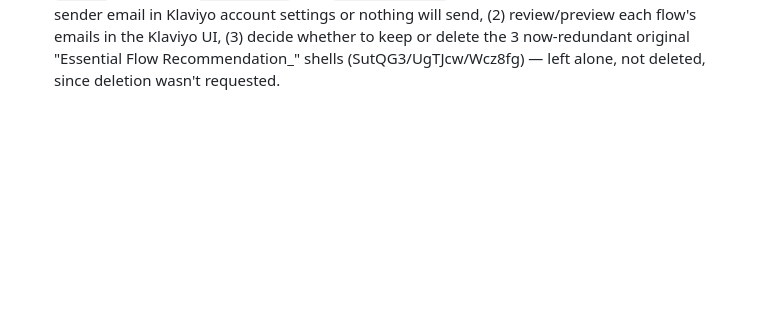
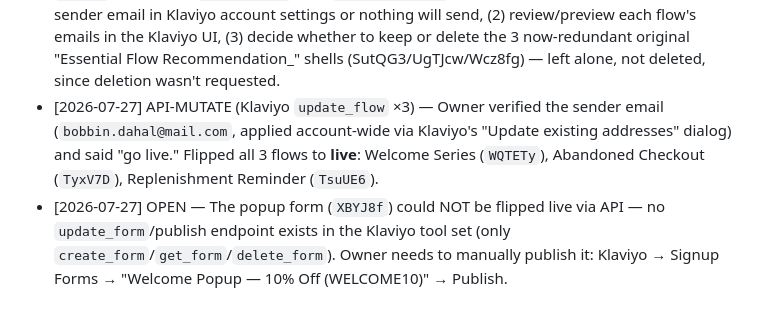
Before and after one commit to bobbinpersonal-ai/densara, a Markdown page: PROGRESS.md, the part around the change. Drawn GitHub-style; blank space fills up the shorter version.

Commit message:
Log Klaviyo flows going live and popup publish limitation
Flows flipped to live after sender email verification; popup form
has no API publish endpoint so it's flagged as a manual owner step.

```diff
--- a/PROGRESS.md
+++ b/PROGRESS.md
@@ -164,3 +164,5 @@ Types: `FILE`, `API-READ`, `API-MUTATE`, `PLAN`, `DECISION`
 - [2026-07-27] API-MUTATE (Klaviyo `create_flow` ×2) — Instead built fresh, fully-wired flows with the trigger baked in at creation, reusing Klaviyo's own pre-written email content: **Welcome Series** (flow `WQTETy`, status **draft**, trigger: added to "Email List" `Rrmghb`) — 3 emails (Welcome → 3-day delay → Social Media → 4-day delay → Bestsellers), same subject lines/timing Klaviyo drafted. **Abandoned Checkout** (flow `TyxV7D`, status **draft**, trigger: Shopify "Checkout Started" metric `TBnVqZ`) — 4hr delay → "Your cart is waiting" → 20hr delay → "Finish Your Order", same as Klaviyo's draft content. Klaviyo auto-cloned the referenced templates under new IDs on creation (expected behavior, not an error).
 - [2026-07-27] API-MUTATE (Klaviyo `create_email_template` + `create_flow`) — Built the 4th item, **Replenishment Reminder** (flow `TsuUE6`, status **draft**, trigger: Shopify "Placed Order" metric `SrY6x9`, no pre-existing Klaviyo draft to reuse) — 28-day delay after any order, then a new plain-HTML email ("Running low on Sevich Fibers?", template `UgMu82`) linking to the Fibers product page and mentioning the FiberHold Spray pairing. Known limitation disclosed to owner: fires after *any* order, not specifically Sevich Fibers purchases (Klaviyo's per-line-item "Ordered Product" metric would allow product-specific filtering, but its exact property-field name wasn't verified, so a broader-but-safe trigger was used instead — refinable later in the Klaviyo UI).
 - [2026-07-27] OPEN — All 4 new Klaviyo objects (1 form + 3 flows) are in **draft**, per the standing "never auto-activate" rule — none will fire until the owner reviews and flips status to live (form: `status` field; flows: `update_flow` with `status: "live"`). Owner still needs to: (1) set a real sender email in Klaviyo account settings or nothing will send, (2) review/preview each flow's emails in the Klaviyo UI, (3) decide whether to keep or delete the 3 now-redundant original "Essential Flow Recommendation_" shells (SutQG3/UgTJcw/Wcz8fg) — left alone, not deleted, since deletion wasn't requested.
+- [2026-07-27] API-MUTATE (Klaviyo `update_flow` ×3) — Owner verified the sender email (`bobbin.dahal@mail.com`, applied account-wide via Klaviyo's "Update existing addresses" dialog) and said "go live." Flipped all 3 flows to **live**: Welcome Series (`WQTETy`), Abandoned Checkout (`TyxV7D`), Replenishment Reminder (`TsuUE6`).
+- [2026-07-27] OPEN — The popup form (`XBYJ8f`) could NOT be flipped live via API — no `update_form`/publish endpoint exists in the Klaviyo tool set (only `create_form`/`get_form`/`delete_form`). Owner needs to manually publish it: Klaviyo → Signup Forms → "Welcome Popup — 10% Off (WELCOME10)" → Publish.
```
